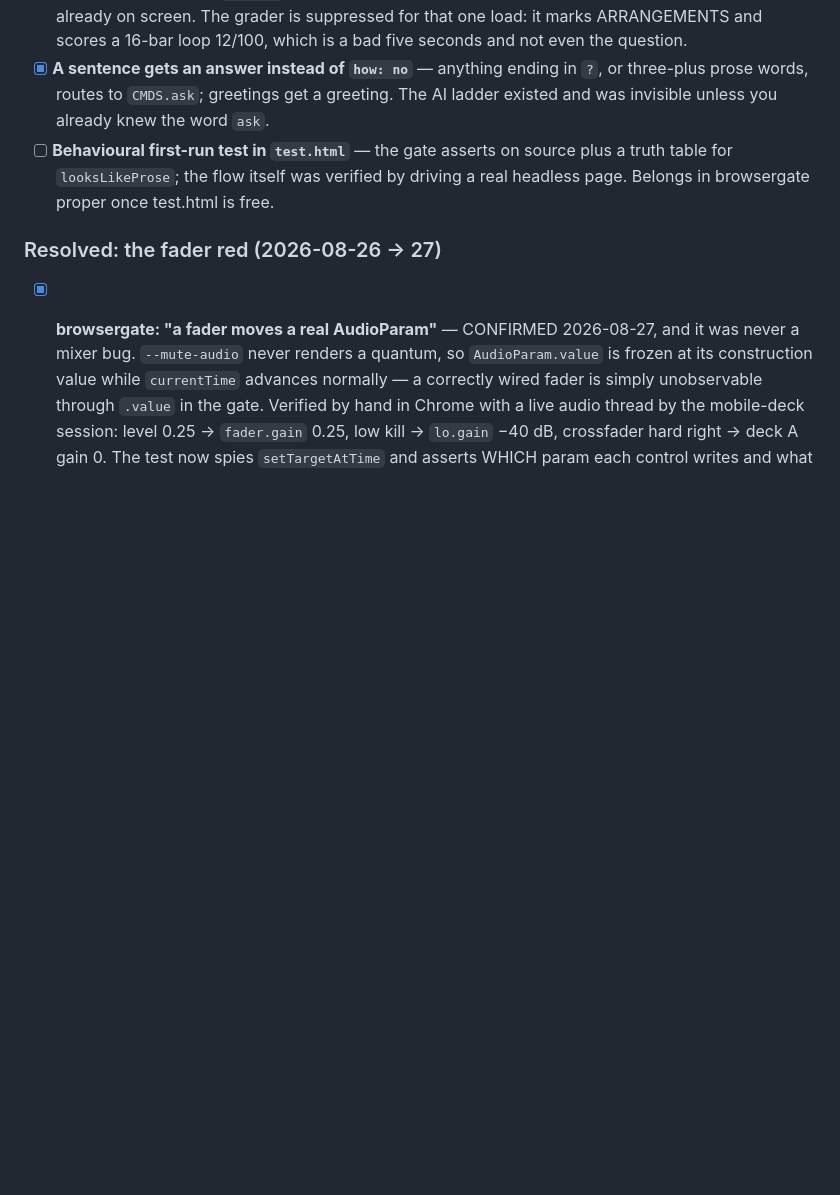
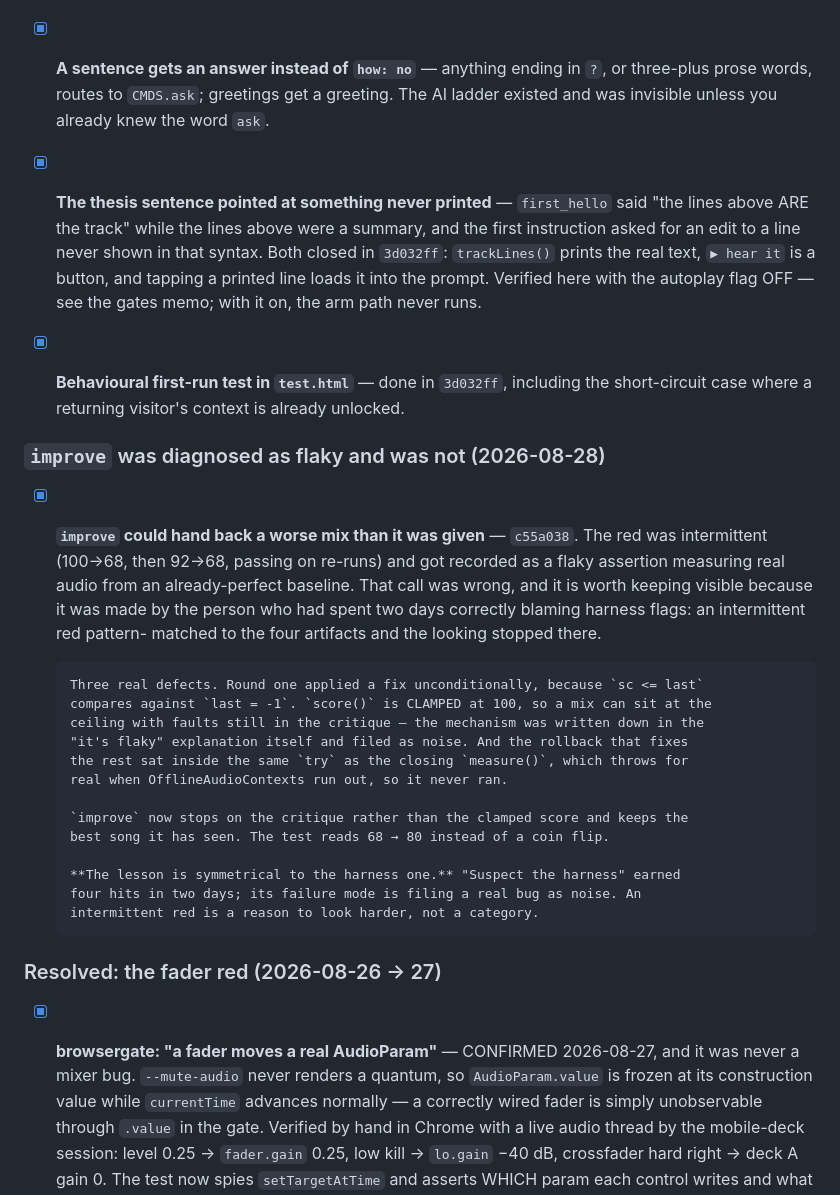
Before and after one commit to charley-forey/oontz, a Markdown page: ROADMAP.md, the part around the change. GitHub-like rendering; blank space fills up the shorter version.

Commit message:
"Flaky" was the wrong call on improve, and the record should say so
4118c78's message calls the improve red flaky - "it measures real audio and its
baseline was already 100, where any perturbation reads as a regression". It was
not. c55a038 found three real defects, and the clamped-score mechanism that caused
them was sitting inside that same explanation, described correctly and then filed
as noise.

Carrying it here rather than leaving it in a pushed commit message nobody re-reads.
Recording it as a named failure mode rather than a footnote, because it is the
exact inverse of the instinct that has been right four times this week: "suspect
the harness" earned --mute-audio, --disable-gpu, --autoplay-policy and background
throttling, and its cost is that an intermittent red starts looking like a
category instead of a question.

Also ticks the cold open. 3d032ff closed both gaps in what I built: the sentence
carrying the whole thesis pointed at a summary rather than the track's text, and
the first instruction named a syntax that had never been shown. Verified here by
driving the page with the autoplay flag OFF - with it on, armPlay short-circuits
and the entire arm path is invisible, which is how I missed the doubled arrival
the first time.

Co-Authored-By: Claude Opus 5 <noreply@anthropic.com>
Claude-Session: https://claude.ai/code/session_01VL2fK6NaoniR261RRPdjW7

```diff
--- a/ROADMAP.md
+++ b/ROADMAP.md
@@ -64,9 +64,38 @@ Delete this section to resume.
 - [x] **A sentence gets an answer instead of `how: no`** — anything ending in `?`, or
       three-plus prose words, routes to `CMDS.ask`; greetings get a greeting. The AI
       ladder existed and was invisible unless you already knew the word `ask`.
-- [ ] **Behavioural first-run test in `test.html`** — the gate asserts on source plus a
-      truth table for `looksLikeProse`; the flow itself was verified by driving a real
-      headless page. Belongs in browsergate proper once test.html is free.
+- [x] **The thesis sentence pointed at something never printed** — `first_hello` said
+      "the lines above ARE the track" while the lines above were a summary, and the
+      first instruction asked for an edit to a line never shown in that syntax. Both
+      closed in `3d032ff`: `trackLines()` prints the real text, `▶ hear it` is a button,
+      and tapping a printed line loads it into the prompt. Verified here with the
+      autoplay flag OFF — see the gates memo; with it on, the arm path never runs.
+
+- [x] **Behavioural first-run test in `test.html`** — done in `3d032ff`, including the
+      short-circuit case where a returning visitor's context is already unlocked.
+
+### `improve` was diagnosed as flaky and was not (2026-08-28)
+
+- [x] **`improve` could hand back a worse mix than it was given** — `c55a038`. The red
+      was intermittent (100→68, then 92→68, passing on re-runs) and got recorded as a
+      flaky assertion measuring real audio from an already-perfect baseline. That call
+      was wrong, and it is worth keeping visible because it was made by the person who
+      had spent two days correctly blaming harness flags: an intermittent red pattern-
+      matched to the four artifacts and the looking stopped there.
+
+      Three real defects. Round one applied a fix unconditionally, because `sc <= last`
+      compares against `last = -1`. `score()` is CLAMPED at 100, so a mix can sit at the
+      ceiling with faults still in the critique — the mechanism was written down in the
+      "it's flaky" explanation itself and filed as noise. And the rollback that fixes
+      the rest sat inside the same `try` as the closing `measure()`, which throws for
+      real when OfflineAudioContexts run out, so it never ran.
+
+      `improve` now stops on the critique rather than the clamped score and keeps the
+      best song it has seen. The test reads 68 → 80 instead of a coin flip.
+
+      **The lesson is symmetrical to the harness one.** "Suspect the harness" earned
+      four hits in two days; its failure mode is filing a real bug as noise. An
+      intermittent red is a reason to look harder, not a category.
 
 ### Resolved: the fader red (2026-08-26 → 27)
 
```
